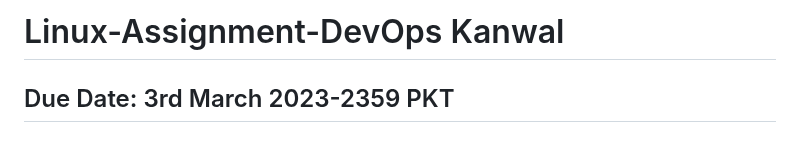
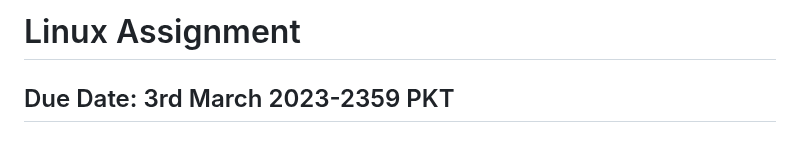
Before and after one commit to engineerbaz/DevOps-08-TrainingCourse, a Markdown page: LearningTask/Kanwal Yousuf/Task.md, the part around the change. Rendered like a GitHub page.

````diff
--- a/LearningTask/Kanwal Yousuf/Task.md
+++ b/LearningTask/Kanwal Yousuf/Task.md
@@ -1,5 +1,5 @@
 
-# Linux-Assignment-DevOps Kanwal
+# Linux Assignment
 ## Due Date: 3rd March 2023-2359 PKT
 ### TASKS
 ```
````
